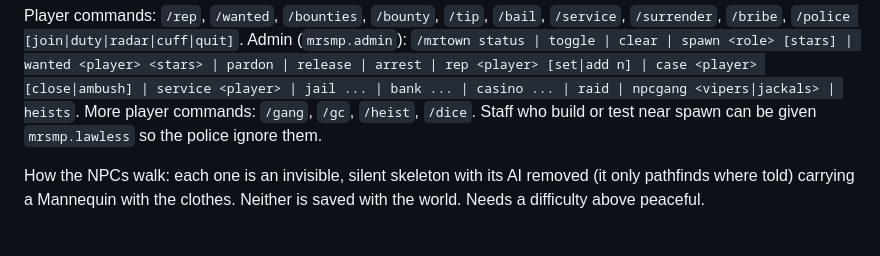
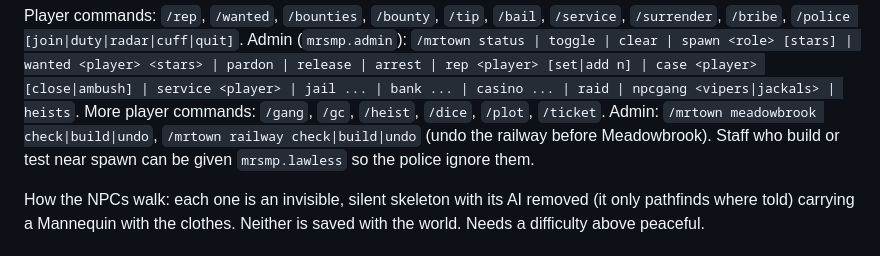
Before and after one commit to Leebeargangman/Moddedrealms, a Markdown page: minecraft-smp/README.md, the part around one of its changes. GitHub-like rendering.

```diff
--- a/minecraft-smp/README.md
+++ b/minecraft-smp/README.md
@@ -195,7 +220,8 @@ Player commands: `/rep`, `/wanted`, `/bounties`, `/bounty`, `/tip`, `/bail`, `/s
 `/police [join|duty|radar|cuff|quit]`. Admin (`mrsmp.admin`): `/mrtown status | toggle | clear | spawn <role> [stars] |
 wanted <player> <stars> | pardon | release | arrest | rep <player> [set|add n] | case <player> [close|ambush] |
 service <player> | jail ... | bank ... | casino ... | raid | npcgang <vipers|jackals> | heists`.
-More player commands: `/gang`, `/gc`, `/heist`, `/dice`.
+More player commands: `/gang`, `/gc`, `/heist`, `/dice`, `/plot`, `/ticket`.
+Admin: `/mrtown meadowbrook check|build|undo`, `/mrtown railway check|build|undo` (undo the railway before Meadowbrook).
 Staff who build or test near spawn can be given `mrsmp.lawless` so the police ignore them.
 
 How the NPCs walk: each one is an invisible, silent skeleton with its AI removed (it only pathfinds where told) carrying
```
Also changed, not shown: other parts of minecraft-smp/README.md (+25 -0 lines), minecraft-smp/docs/meadowbrook-preview.png (added), minecraft-smp/docs/station-preview.png (added).
